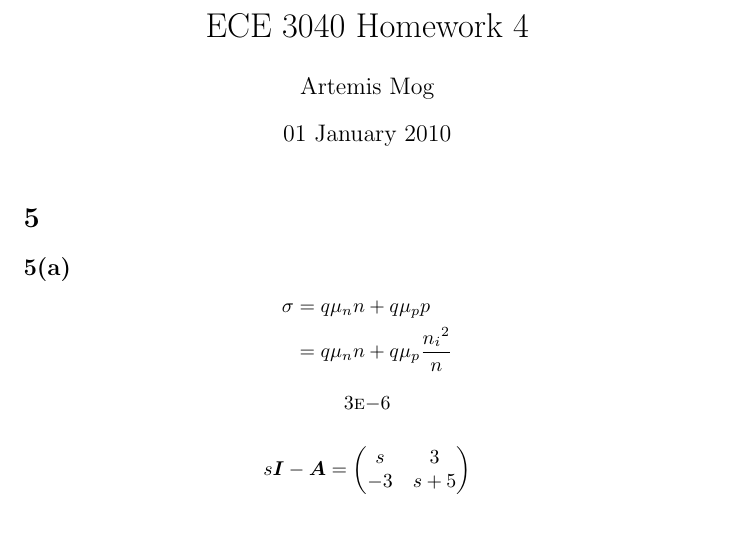
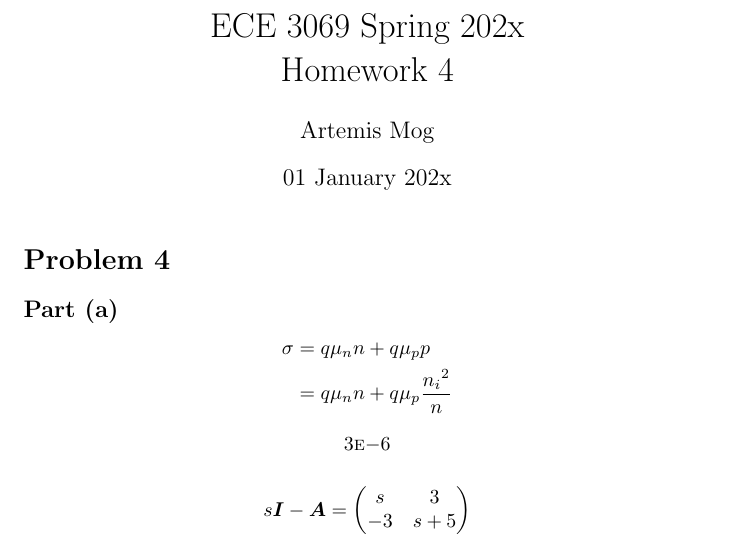
Before and after one commit to artiemog/LaTeX_Templates, a LaTeX problem sheet (homework.tex): part of the page, cut at the place of the change. Compiled offline with pdfLaTeX.

Commit message:
Update title and section formatting
* Title now includes semester and takes up two lines
* Removed code to modify automatic section numbering.  Instead, just use
  `\section*{Problem #}`, `\subsection*{Part (x)}`, &c.  This makes the
  template a little less complicated, and it just looks better anyway.

```diff
--- a/homework.tex
+++ b/homework.tex
@@ -24,11 +24,9 @@
 \DeclarePairedDelimiter\autobracket{(}{)}
 \newcommand{\br}[1]{\autobracket*{#1}}
 
-% Use alphabetic subsections instead of numeric (for parts of questions)
-\renewcommand{\thesubsection}{\thesection(\alph{subsection})}
-
-\title{ECE 3040 Homework 4}
-\date{01 January 2010}
+\title{ECE 3069 Spring 202x \\
+       Homework 4}
+\date{01 January 202x}
 \author{Artemis Mog}
 
 % ************************************************************************
@@ -36,12 +34,8 @@
 \begin{document}
 \maketitle
 
-% Jump to a specific question number
-% The number in brackets is the number of the *current* section, so
-% `\setcounter{section}{n}`,`\section{}` will give a section numbered n+1.
-\setcounter{section}{4}
-\section{}
-\subsection{}
+\section*{Problem 4}
+\subsection*{Part (a)}
 
 % Aligned multiline equation
 \begin{equation*}
```
Also changed, not shown: homework.pdf.
